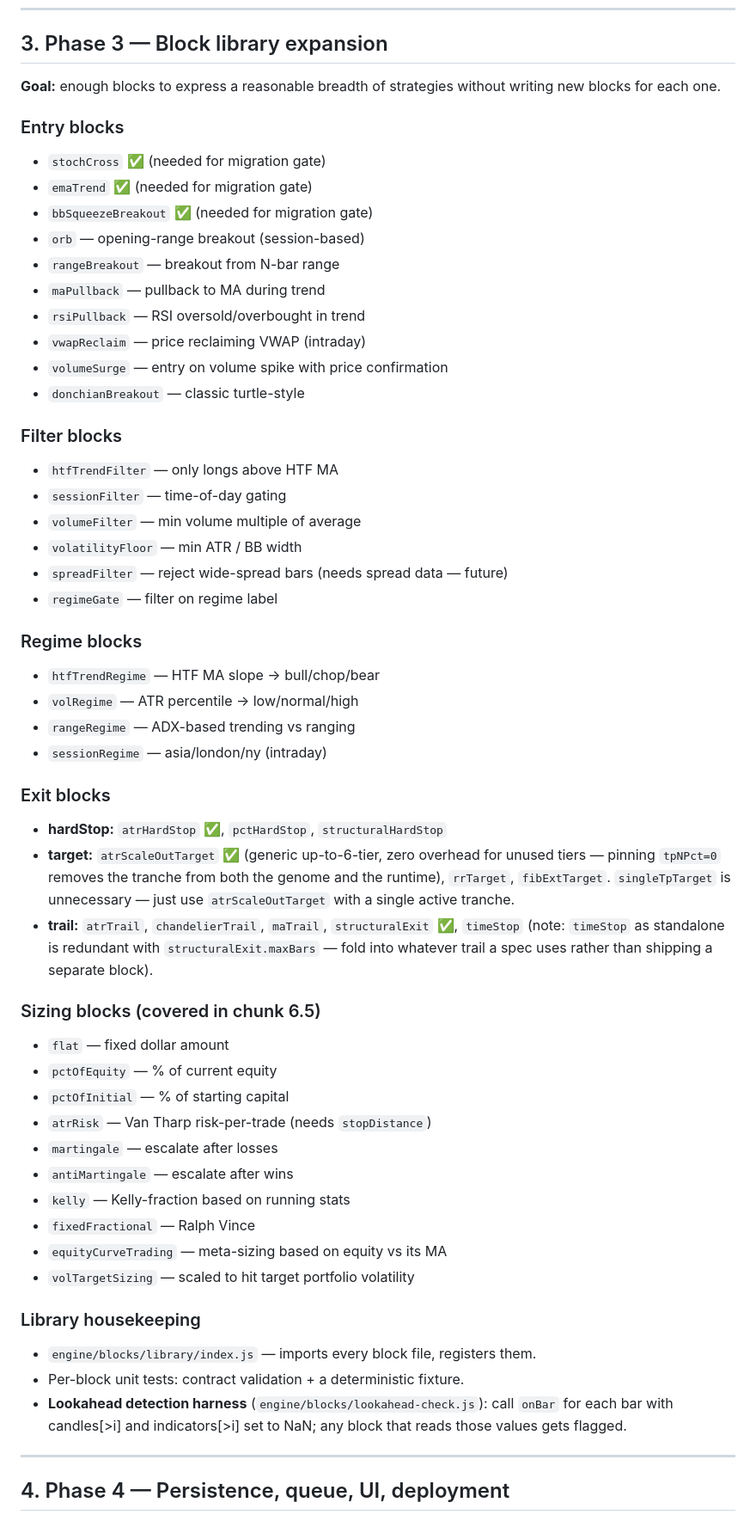
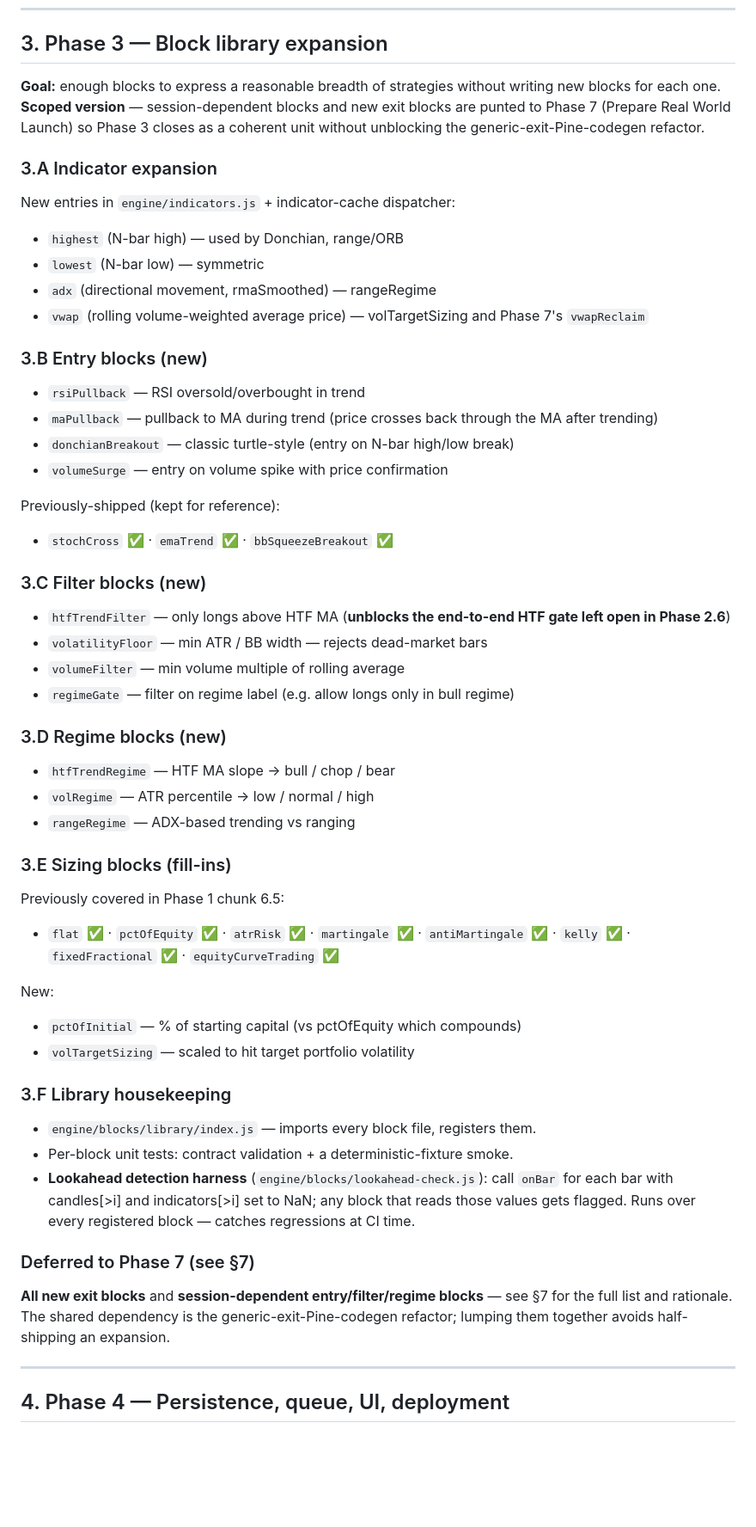
Before and after one commit to t-birke/strategy-optimizer, a Markdown page: docs/backlog.md, the part around one of its changes. Shown at 86% size. Drawn GitHub-style; blank space fills up the shorter version.

```diff
--- a/docs/backlog.md
+++ b/docs/backlog.md
@@ -251,64 +252,62 @@ runner and walk-forward. **All 6 verification gates green**:
 ## 3. Phase 3 — Block library expansion
 
 **Goal:** enough blocks to express a reasonable breadth of strategies without
-writing new blocks for each one.
-
-### Entry blocks
-- `stochCross` ✅ (needed for migration gate)
-- `emaTrend` ✅ (needed for migration gate)
-- `bbSqueezeBreakout` ✅ (needed for migration gate)
-- `orb` — opening-range breakout (session-based)
-- `rangeBreakout` — breakout from N-bar range
-- `maPullback` — pullback to MA during trend
+writing new blocks for each one. **Scoped version** — session-dependent
+blocks and new exit blocks are punted to Phase 7 (Prepare Real World
+Launch) so Phase 3 closes as a coherent unit without unblocking the
+generic-exit-Pine-codegen refactor.
+
+### 3.A Indicator expansion
+New entries in `engine/indicators.js` + indicator-cache dispatcher:
+- `highest` (N-bar high) — used by Donchian, range/ORB
+- `lowest` (N-bar low) — symmetric
+- `adx` (directional movement, rmaSmoothed) — rangeRegime
+- `vwap` (rolling volume-weighted average price) — volTargetSizing and Phase 7's `vwapReclaim`
+
+### 3.B Entry blocks (new)
 - `rsiPullback` — RSI oversold/overbought in trend
-- `vwapReclaim` — price reclaiming VWAP (intraday)
+- `maPullback` — pullback to MA during trend (price crosses back through the MA after trending)
+- `donchianBreakout` — classic turtle-style (entry on N-bar high/low break)
 - `volumeSurge` — entry on volume spike with price confirmation
-- `donchianBreakout` — classic turtle-style
-
-### Filter blocks
-- `htfTrendFilter` — only longs above HTF MA
-- `sessionFilter` — time-of-day gating
-- `volumeFilter` — min volume multiple of average
-- `volatilityFloor` — min ATR / BB width
-- `spreadFilter` — reject wide-spread bars (needs spread data — future)
-- `regimeGate` — filter on regime label
-
-### Regime blocks
-- `htfTrendRegime` — HTF MA slope → bull/chop/bear
-- `volRegime` — ATR percentile → low/normal/high
+
+Previously-shipped (kept for reference):
+- `stochCross` ✅ · `emaTrend` ✅ · `bbSqueezeBreakout` ✅
+
+### 3.C Filter blocks (new)
+- `htfTrendFilter` — only longs above HTF MA (**unblocks the end-to-end
+  HTF gate left open in Phase 2.6**)
+- `volatilityFloor` — min ATR / BB width — rejects dead-market bars
+- `volumeFilter` — min volume multiple of rolling average
+- `regimeGate` — filter on regime label (e.g. allow longs only in bull regime)
+
+### 3.D Regime blocks (new)
+- `htfTrendRegime` — HTF MA slope → bull / chop / bear
+- `volRegime` — ATR percentile → low / normal / high
 - `rangeRegime` — ADX-based trending vs ranging
-- `sessionRegime` — asia/london/ny (intraday)
-
-### Exit blocks
-- **hardStop:** `atrHardStop` ✅, `pctHardStop`, `structuralHardStop`
-- **target:** `atrScaleOutTarget` ✅ (generic up-to-6-tier, zero overhead
-  for unused tiers — pinning `tpNPct=0` removes the tranche from both the
-  genome and the runtime), `rrTarget`, `fibExtTarget`. `singleTpTarget`
-  is unnecessary — just use `atrScaleOutTarget` with a single active
-  tranche.
-- **trail:** `atrTrail`, `chandelierTrail`, `maTrail`, `structuralExit` ✅,
-  `timeStop` (note: `timeStop` as standalone is redundant with
-  `structuralExit.maxBars` — fold into whatever trail a spec uses rather
-  than shipping a separate block).
-
-### Sizing blocks (covered in chunk 6.5)
-- `flat` — fixed dollar amount
-- `pctOfEquity` — % of current equity
-- `pctOfInitial` — % of starting capital
-- `atrRisk` — Van Tharp risk-per-trade (needs `stopDistance`)
-- `martingale` — escalate after losses
-- `antiMartingale` — escalate after wins
-- `kelly` — Kelly-fraction based on running stats
-- `fixedFractional` — Ralph Vince
-- `equityCurveTrading` — meta-sizing based on equity vs its MA
+
+### 3.E Sizing blocks (fill-ins)
+Previously covered in Phase 1 chunk 6.5:
+- `flat` ✅ · `pctOfEquity` ✅ · `atrRisk` ✅ · `martingale` ✅ ·
+  `antiMartingale` ✅ · `kelly` ✅ · `fixedFractional` ✅ ·
+  `equityCurveTrading` ✅
+
+New:
+- `pctOfInitial` — % of starting capital (vs pctOfEquity which compounds)
 - `volTargetSizing` — scaled to hit target portfolio volatility
 
-### Library housekeeping
+### 3.F Library housekeeping
 - `engine/blocks/library/index.js` — imports every block file, registers them.
-- Per-block unit tests: contract validation + a deterministic fixture.
+- Per-block unit tests: contract validation + a deterministic-fixture smoke.
 - **Lookahead detection harness** (`engine/blocks/lookahead-check.js`):
-  call `onBar` for each bar with candles[>i] and indicators[>i] set to NaN;
-  any block that reads those values gets flagged.
+  call `onBar` for each bar with candles[>i] and indicators[>i] set to
+  NaN; any block that reads those values gets flagged. Runs over every
+  registered block — catches regressions at CI time.
+
+### Deferred to Phase 7 (see §7)
+**All new exit blocks** and **session-dependent entry/filter/regime blocks**
+— see §7 for the full list and rationale. The shared dependency is the
+generic-exit-Pine-codegen refactor; lumping them together avoids
+half-shipping an expansion.
 
 ---
 
```
Also changed, not shown: other parts of docs/backlog.md (+112 -5 lines).
